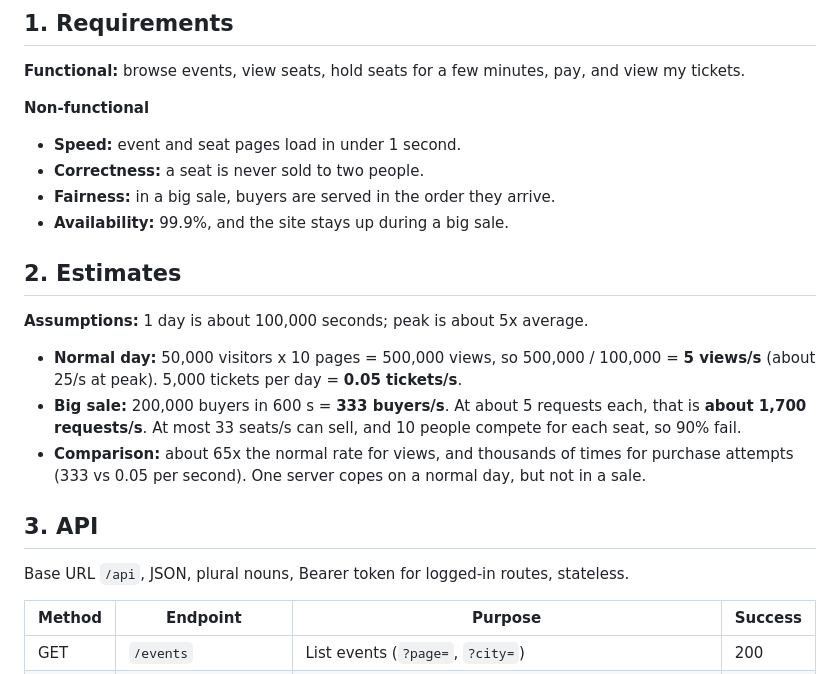
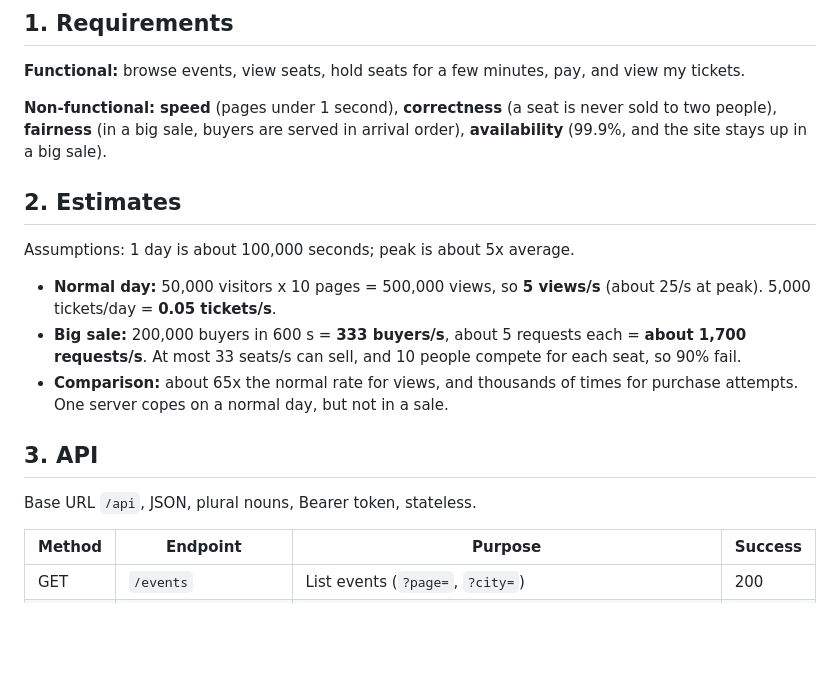
Before and after one commit to Wycliffe-M/web-foundations-days, a Markdown page: day8/ticketing-design.md, the part around one of its changes. Drawn GitHub-style; blank space fills up the shorter version.

```diff
--- a/day8/ticketing-design.md
+++ b/day8/ticketing-design.md
@@ -6,24 +6,19 @@ TicketHub is a website where people browse concerts and events, pick seats and b
 
 **Functional:** browse events, view seats, hold seats for a few minutes, pay, and view my tickets.
 
-**Non-functional**
-
-- **Speed:** event and seat pages load in under 1 second.
-- **Correctness:** a seat is never sold to two people.
-- **Fairness:** in a big sale, buyers are served in the order they arrive.
-- **Availability:** 99.9%, and the site stays up during a big sale.
+**Non-functional:** **speed** (pages under 1 second), **correctness** (a seat is never sold to two people), **fairness** (in a big sale, buyers are served in arrival order), **availability** (99.9%, and the site stays up in a big sale).
 
 ## 2. Estimates
 
-**Assumptions:** 1 day is about 100,000 seconds; peak is about 5x average.
+Assumptions: 1 day is about 100,000 seconds; peak is about 5x average.
 
-- **Normal day:** 50,000 visitors x 10 pages = 500,000 views, so 500,000 / 100,000 = **5 views/s** (about 25/s at peak). 5,000 tickets per day = **0.05 tickets/s**.
-- **Big sale:** 200,000 buyers in 600 s = **333 buyers/s**. At about 5 requests each, that is **about 1,700 requests/s**. At most 33 seats/s can sell, and 10 people compete for each seat, so 90% fail.
-- **Comparison:** about 65x the normal rate for views, and thousands of times for purchase attempts (333 vs 0.05 per second). One server copes on a normal day, but not in a sale.
+- **Normal day:** 50,000 visitors x 10 pages = 500,000 views, so **5 views/s** (about 25/s at peak). 5,000 tickets/day = **0.05 tickets/s**.
+- **Big sale:** 200,000 buyers in 600 s = **333 buyers/s**, about 5 requests each = **about 1,700 requests/s**. At most 33 seats/s can sell, and 10 people compete for each seat, so 90% fail.
+- **Comparison:** about 65x the normal rate for views, and thousands of times for purchase attempts. One server copes on a normal day, but not in a sale.
 
 ## 3. API
 
-Base URL `/api`, JSON, plural nouns, Bearer token for logged-in routes, stateless.
+Base URL `/api`, JSON, plural nouns, Bearer token, stateless.
 
 | Method | Endpoint             | Purpose                                                 | Success |
 | ------ | -------------------- | ------------------------------------------------------- | ------- |
```
Also changed, not shown: other parts of day8/ticketing-design.md (+20 -29 lines).
